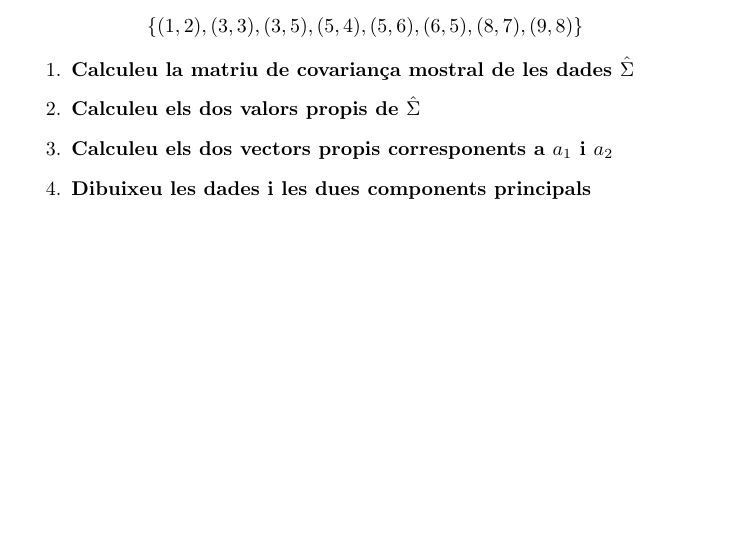
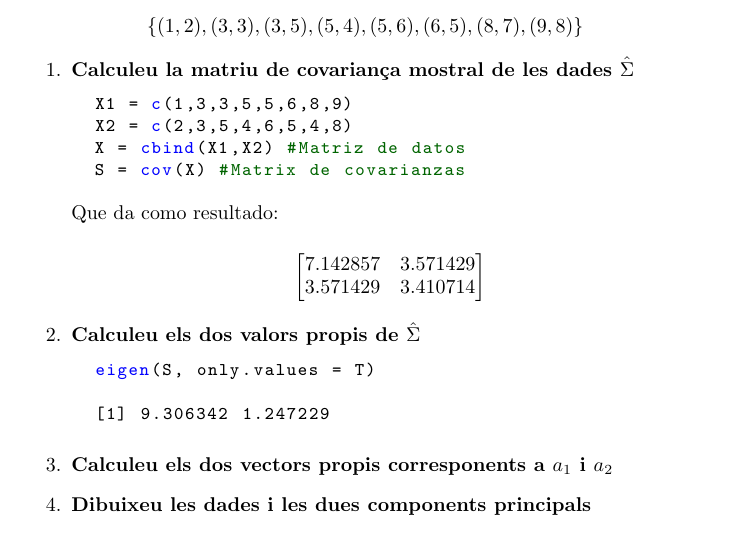
Before and after one commit to ribes96/Problemas-APA, a LaTeX document (Lista2/P2/resp.tex): part of the page, cut so that both start at the same text, the shorter picture padded with empty space. Compiled offline with pdfLaTeX.

Commit message:
Empezado el 2

```diff
--- a/Lista2/P2/resp.tex
+++ b/Lista2/P2/resp.tex
@@ -28,11 +41,28 @@ Considerem un problema amb N = 8 dades bidimensionals:
 
 \begin{enumerate}
   \item \textbf{Calculeu la matriu de covariança mostral de les dades $\hat{\Sigma}$}
+  \begin{lstlisting}[language=R]
+  X1 = c(1,3,3,5,5,6,8,9)
+  X2 = c(2,3,5,4,6,5,4,8)
+  X = cbind(X1,X2) #Matriz de datos
+  S = cov(X) #Matrix de covarianzas
+\end{lstlisting}
 
+Que da como resultado:
 
+\begin{equation*}
+\begin{bmatrix}
+  7.142857 & 3.571429 \\
+  3.571429 & 3.410714
+\end{bmatrix}
+\end{equation*}
 
   \item \textbf{Calculeu els dos valors propis de $\hat{\Sigma}$}
+  \begin{lstlisting}[language=R]
+  eigen(S, only.values = T)
 
+  [1] 9.306342 1.247229
+\end{lstlisting}
 
 
 
```
Also changed, not shown: Lista2/P2/resp.pdf, Lista2/P2/resp.tex (13 more changed lines), 1 other file.
